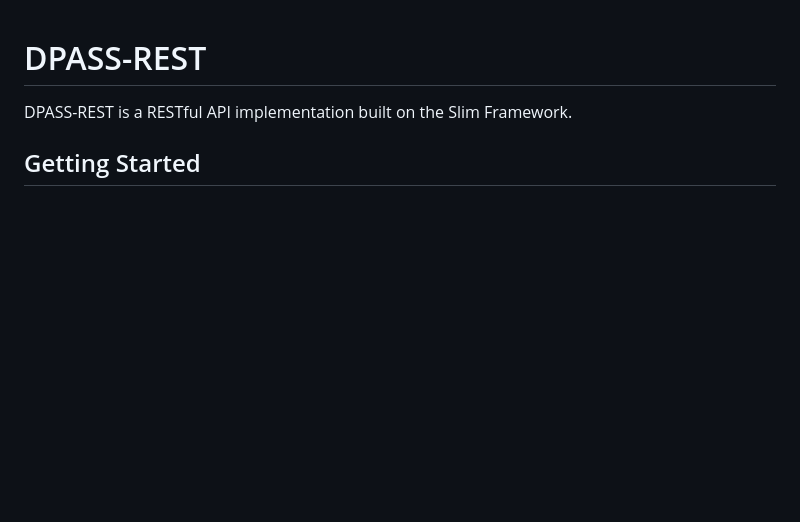
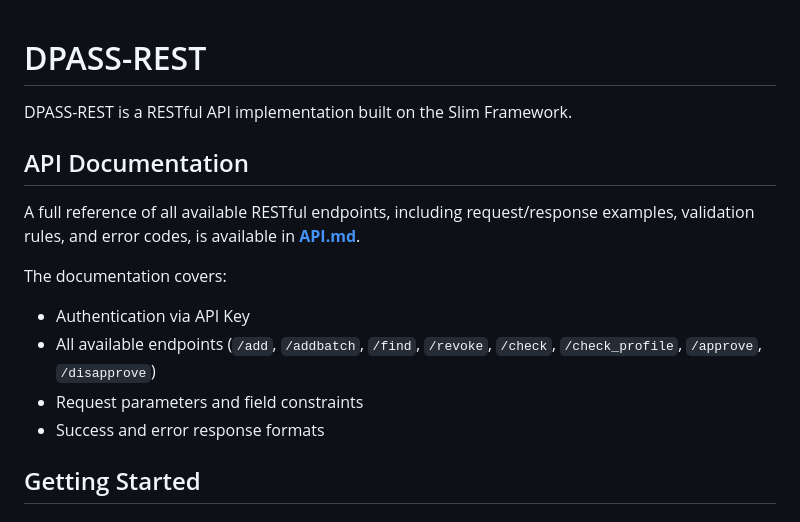
Before and after one commit to weng-pang/DPASS-REST, a Markdown page: README.markdown, the part around the change. Drawn GitHub-style; blank space fills up the shorter version.

```diff
--- a/README.markdown
+++ b/README.markdown
@@ -1,6 +1,16 @@
 # DPASS-REST
 
 DPASS-REST is a RESTful API implementation built on the Slim Framework.
+
+## API Documentation
+
+A full reference of all available RESTful endpoints, including request/response examples, validation rules, and error codes, is available in **[API.md](API.md)**.
+
+The documentation covers:
+- Authentication via API Key
+- All available endpoints (`/add`, `/addbatch`, `/find`, `/revoke`, `/check`, `/check_profile`, `/approve`, `/disapprove`)
+- Request parameters and field constraints
+- Success and error response formats
 
 ## Getting Started
 
```
Also changed, not shown: API.md (added, +248 -0 lines).
